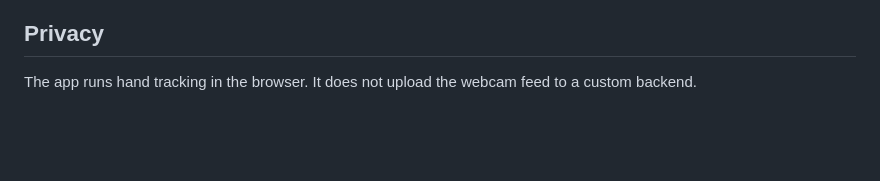
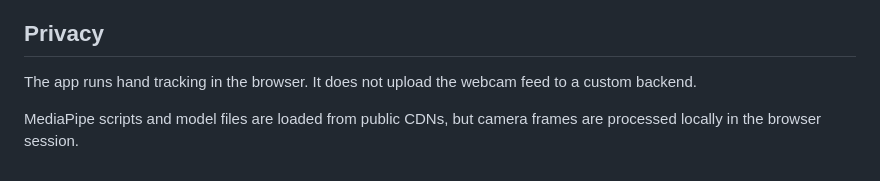
Before and after one commit to Subham-KRLX/Hand-Gesture, a Markdown page: README.md, the part around the change. Rendered like a GitHub page; blank space fills up the shorter version.

Commit message:
docs: clarify privacy model loading

```diff
--- a/README.md
+++ b/README.md
@@ -137,3 +137,5 @@ The screenshots in this README are captured from the app's preview state so the
 ## Privacy
 
 The app runs hand tracking in the browser. It does not upload the webcam feed to a custom backend.
+
+MediaPipe scripts and model files are loaded from public CDNs, but camera frames are processed locally in the browser session.
```
